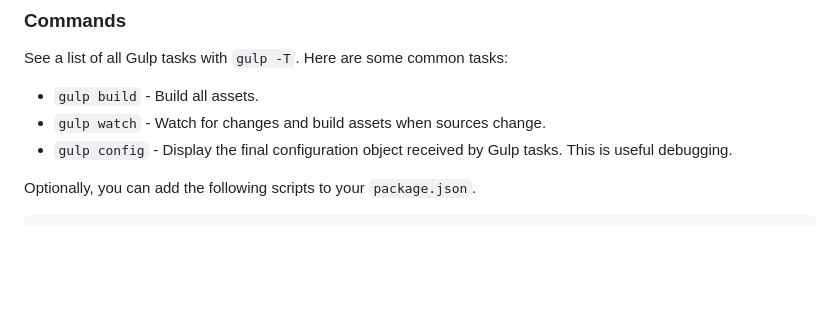
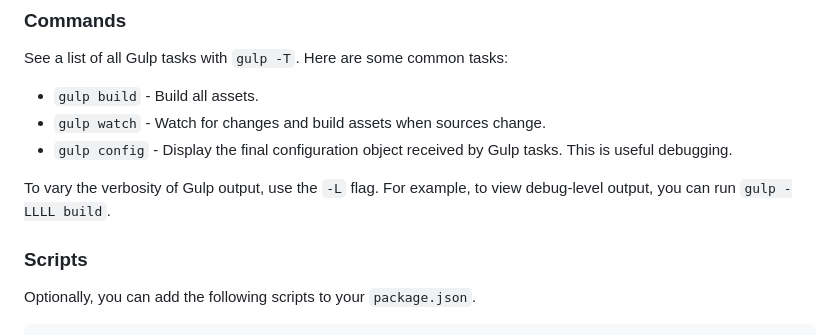
Before and after one commit to jigarius/drupal-gulp, a Markdown page: README.md, the part around the change. GitHub-like rendering; blank space fills up the shorter version.

Commit message:
Document usage of gulp -LLLL for debugging

````diff
--- a/README.md
+++ b/README.md
@@ -60,6 +60,11 @@ See a list of all Gulp tasks with `gulp -T`. Here are some common tasks:
 * `gulp config` - Display the final configuration object received by
   Gulp tasks. This is useful debugging.
 
+To vary the verbosity of Gulp output, use the `-L` flag. For example, to view
+debug-level output, you can run `gulp -LLLL build`.
+
+### Scripts
+
 Optionally, you can add the following scripts to your `package.json`.
 
   ```json
````
